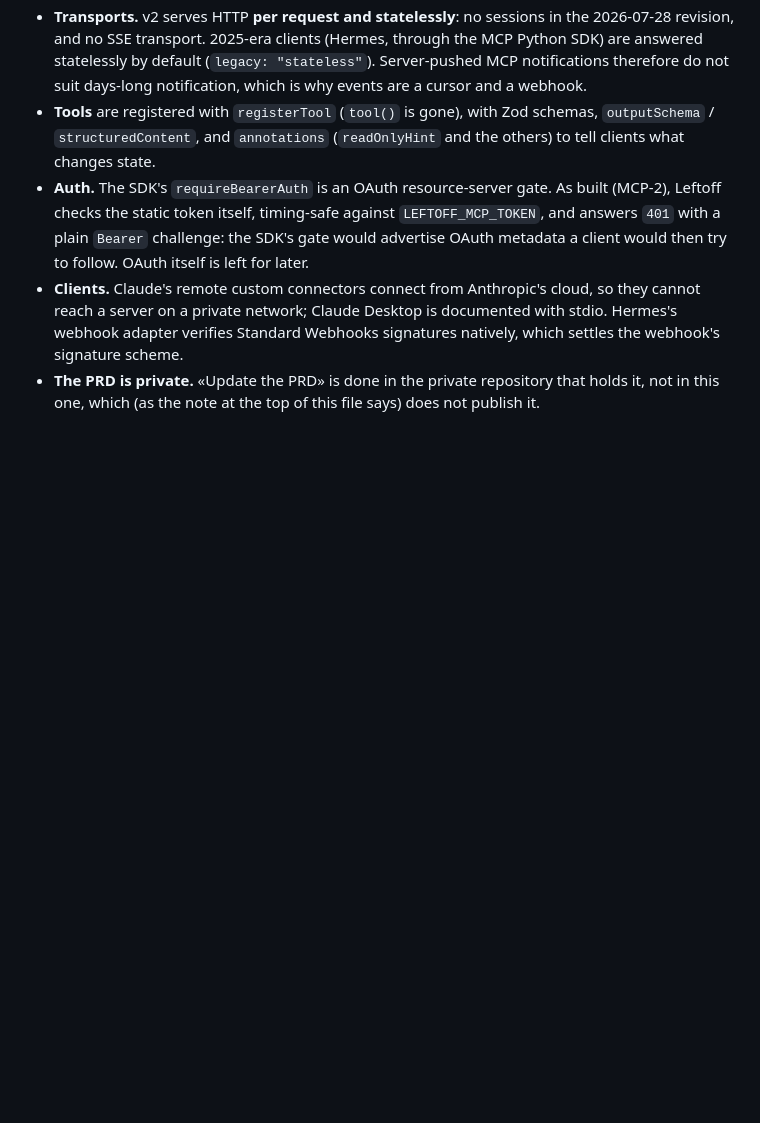
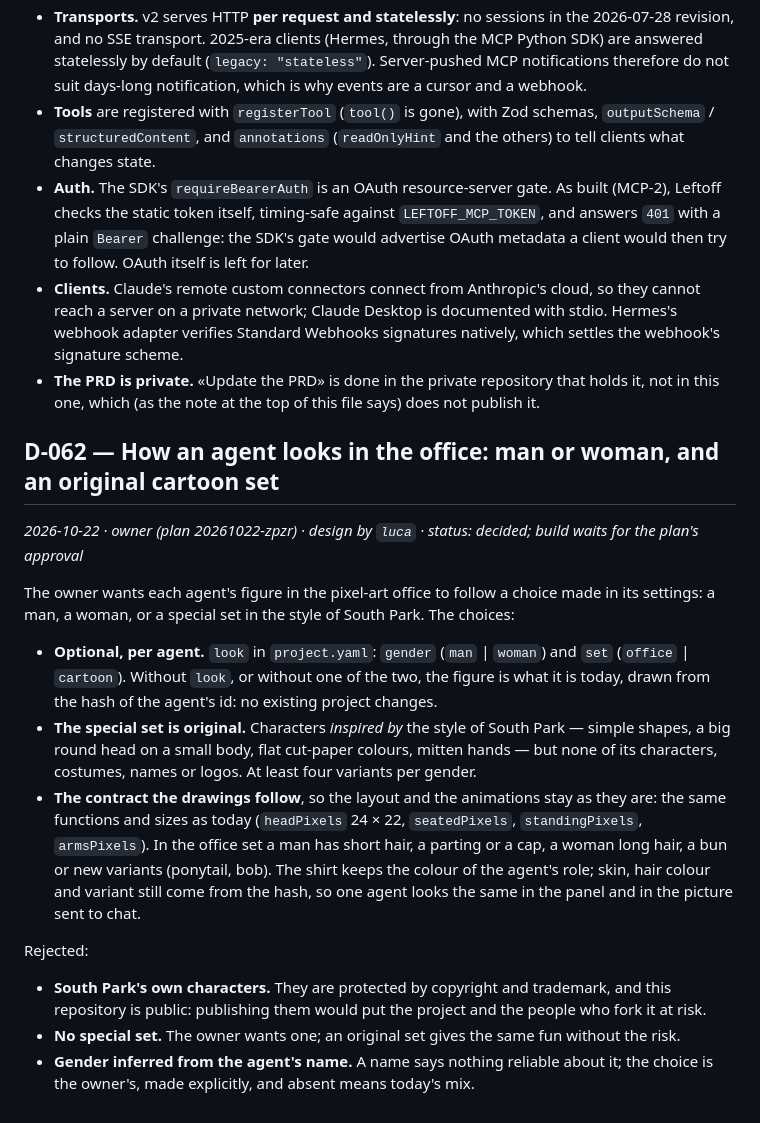
Before and after one commit to maubau/leftoff-agents, a Markdown page: docs/decisions.md, the part around the change. Rendered like a GitHub page; blank space fills up the shorter version.

Commit message:
D-062: an agent's look in the office, and an original cartoon set
Co-Authored-By: Claude Opus 5.5 <noreply@anthropic.com>

```diff
--- a/docs/decisions.md
+++ b/docs/decisions.md
@@ -1565,3 +1565,31 @@ Differences from the task as written, checked against the official documentation
   signatures natively, which settles the webhook's signature scheme.
 - **The PRD is private.** «Update the PRD» is done in the private repository that holds it, not in this one, which (as
   the note at the top of this file says) does not publish it.
+
+
+## D-062 — How an agent looks in the office: man or woman, and an original cartoon set
+
+*2026-10-22 · owner (plan 20261022-zpzr) · design by `luca` · status: decided; build waits for the plan's approval*
+
+The owner wants each agent's figure in the pixel-art office to follow a choice made in its settings: a man, a woman,
+or a special set in the style of South Park. The choices:
+
+- **Optional, per agent.** `look` in `project.yaml`: `gender` (`man` | `woman`) and `set` (`office` | `cartoon`).
+  Without `look`, or without one of the two, the figure is what it is today, drawn from the hash of the agent's id:
+  no existing project changes.
+- **The special set is original.** Characters *inspired by* the style of South Park — simple shapes, a big round
+  head on a small body, flat cut-paper colours, mitten hands — but none of its characters, costumes, names or logos.
+  At least four variants per gender.
+- **The contract the drawings follow**, so the layout and the animations stay as they are: the same functions and
+  sizes as today (`headPixels` 24 × 22, `seatedPixels`, `standingPixels`, `armsPixels`). In the office set a man has
+  short hair, a parting or a cap, a woman long hair, a bun or new variants (ponytail, bob). The shirt keeps the colour
+  of the agent's role; skin, hair colour and variant still come from the hash, so one agent looks the same in the panel
+  and in the picture sent to chat.
+
+Rejected:
+
+- **South Park's own characters.** They are protected by copyright and trademark, and this repository is public:
+  publishing them would put the project and the people who fork it at risk.
+- **No special set.** The owner wants one; an original set gives the same fun without the risk.
+- **Gender inferred from the agent's name.** A name says nothing reliable about it; the choice is the owner's, made
+  explicitly, and absent means today's mix.
```
